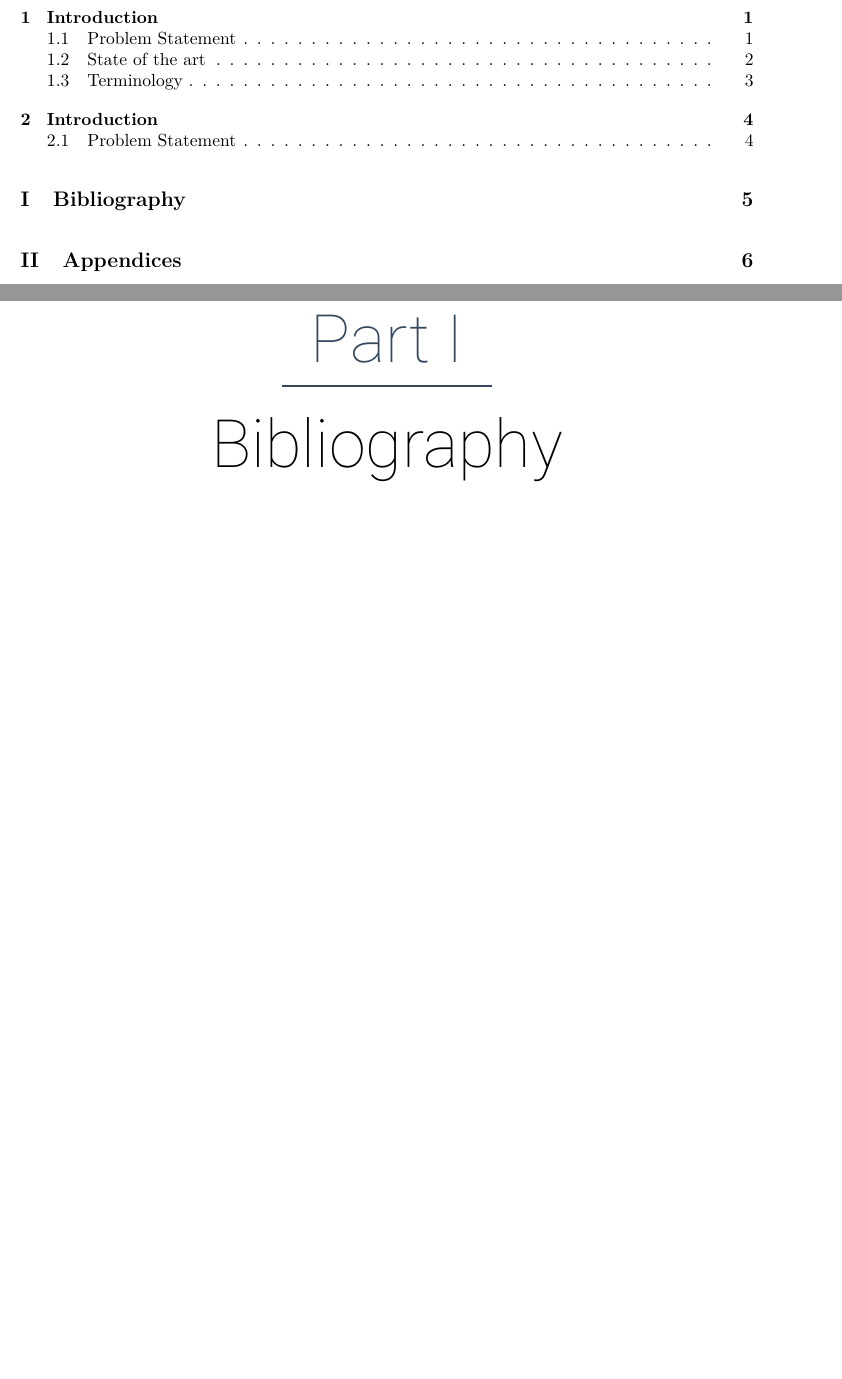
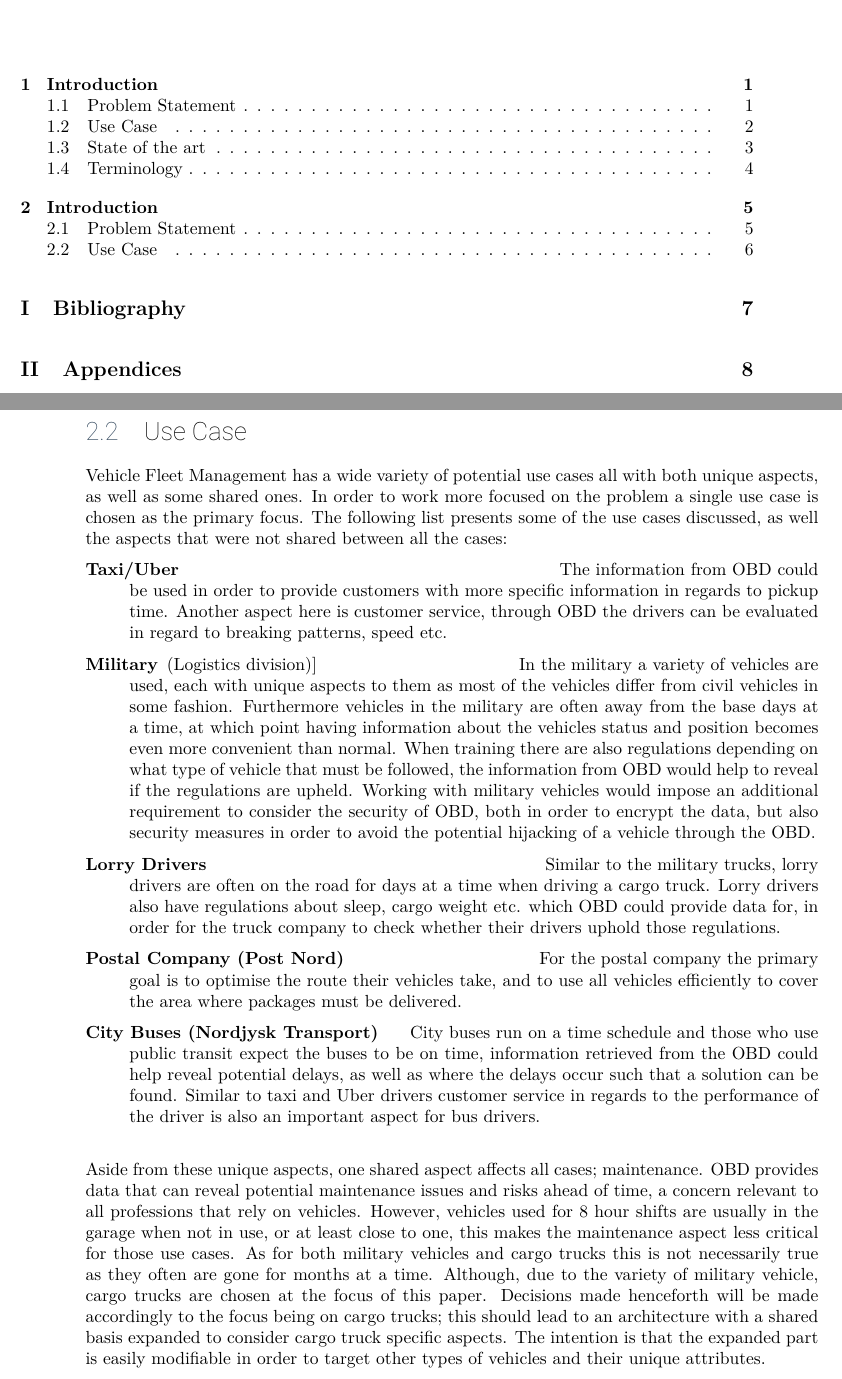
Before and after one commit to SW7JKMMTT/SW7-Rapport, a LaTeX thesis (main.tex, which reads cha/intro/index.tex, cha/intro/usecase.tex, preamble/acronyms.tex): two parts of pages 5 and 10 of 11 before the commit and two parts of pages 5 and 11 of 13 after it, joined at a grey line, cut so that both start at the same text, the shorter picture padded with empty space. Compiled offline with XeLaTeX.

Commit message:
usecase and index fix
Reviewers: VirtualSatai, Ginger

Reviewed By: VirtualSatai, Ginger

Subscribers: VirtualSatai, Ginger, Jenkins

Differential Revision: http://review.slashwin.dk/D3

```diff
--- a/cha/intro/index.tex
+++ b/cha/intro/index.tex
@@ -1,2 +1,3 @@
 \subimport{}{introduction.tex}
 \subimport{}{problem_statement.tex}
+\subimport{}{usecase.tex}
--- /dev/null
+++ b/cha/intro/usecase.tex
@@ -0,0 +1,32 @@
+\section{Use Case}
+\acl{VFM} has a wide variety of potential use cases all with both unique aspects, as well as some shared ones.
+In order to work more focused on the problem a single use case is chosen as the primary focus.
+The following list presents some of the use cases discussed, as well the aspects that were not shared between all the cases:
+\begin{description}
+	\item [Taxi/Uber] \hfill \
+	The information from \ac{OBD} could be used in order to provide customers with more specific information in regards to pickup time.
+	Another aspect here is customer service, through \ac{OBD} the drivers can be evaluated in regard to breaking patterns, speed etc.
+	\item [Military] (Logistics division)] \hfill \
+	In the military a variety of vehicles are used, each with unique aspects to them as most of the vehicles differ from civil vehicles in some fashion.
+	Furthermore vehicles in the military are often away from the base days at a time, at which point having information about the vehicles status and position becomes even more convenient than normal.
+	When training there are also regulations depending on what type of vehicle that must be followed, the information from \ac{OBD} would help to reveal if the regulations are upheld.
+	Working with military vehicles would impose an additional requirement to consider the security of \ac{OBD}, both in order to encrypt the data, but also security measures in order to avoid the potential hijacking of a vehicle through the \ac{OBD}.
+	\item [Lorry Drivers] \hfill \
+	Similar to the military trucks, lorry drivers are often on the road for days at a time when driving a cargo truck.
+	Lorry drivers also have regulations about sleep, cargo weight etc. which \ac{OBD} could provide data for, in order for the truck company to check whether their drivers uphold those regulations.
+	\item [Postal Company (Post Nord)] \hfill \
+	For the postal company the primary goal is to optimise the route their vehicles take, and to use all vehicles efficiently to cover the area where packages must be delivered.
+	%\todo{Jeg har fuldstændig glemt hvad det unikke aspect var her}
+	\item [City Buses (Nordjysk Transport)] \hfill \
+	City buses run on a time schedule and those who use public transit expect the buses to be on time, information retrieved from the \ac{OBD} could help reveal potential delays, as well as where the delays occur such that a solution can be found.
+	Similar to taxi and Uber drivers customer service in regards to the performance of the driver is also an important aspect for bus drivers.
+\end{description}
+
+\bigskip \noindent
+Aside from these unique aspects, one shared aspect affects all cases; maintenance.
+\ac{OBD} provides data that can reveal potential maintenance issues and risks ahead of time, a concern relevant to all professions that rely on vehicles.
+However, vehicles used for 8 hour shifts are usually in the garage when not in use, or at least close to one, this makes the maintenance aspect less critical for those use cases.
+As for both military vehicles and cargo trucks this is not necessarily true as they often are gone for months at a time.
+Although, due to the variety of military vehicle, cargo trucks are chosen at the focus of this paper.
+Decisions made henceforth will be made accordingly to the focus being on cargo trucks; this should lead to an architecture with a shared basis expanded to consider cargo truck specific aspects.
+The intention is that the expanded part is easily modifiable in order to target other types of vehicles and their unique attributes.
--- a/preamble/acronyms.tex
+++ b/preamble/acronyms.tex
@@ -49,3 +49,4 @@
 \acrodef{JNDI}{Java Naming and Directory Interface}
 \acrodef{VIN}{vehicle identification number}
 \acrodef{OBD}{On-Board Diagnostics}
+\acrodef{VFM}{Vehicle Fleet Management}
```
Also changed, not shown: main.tex (+0 -1 lines).
